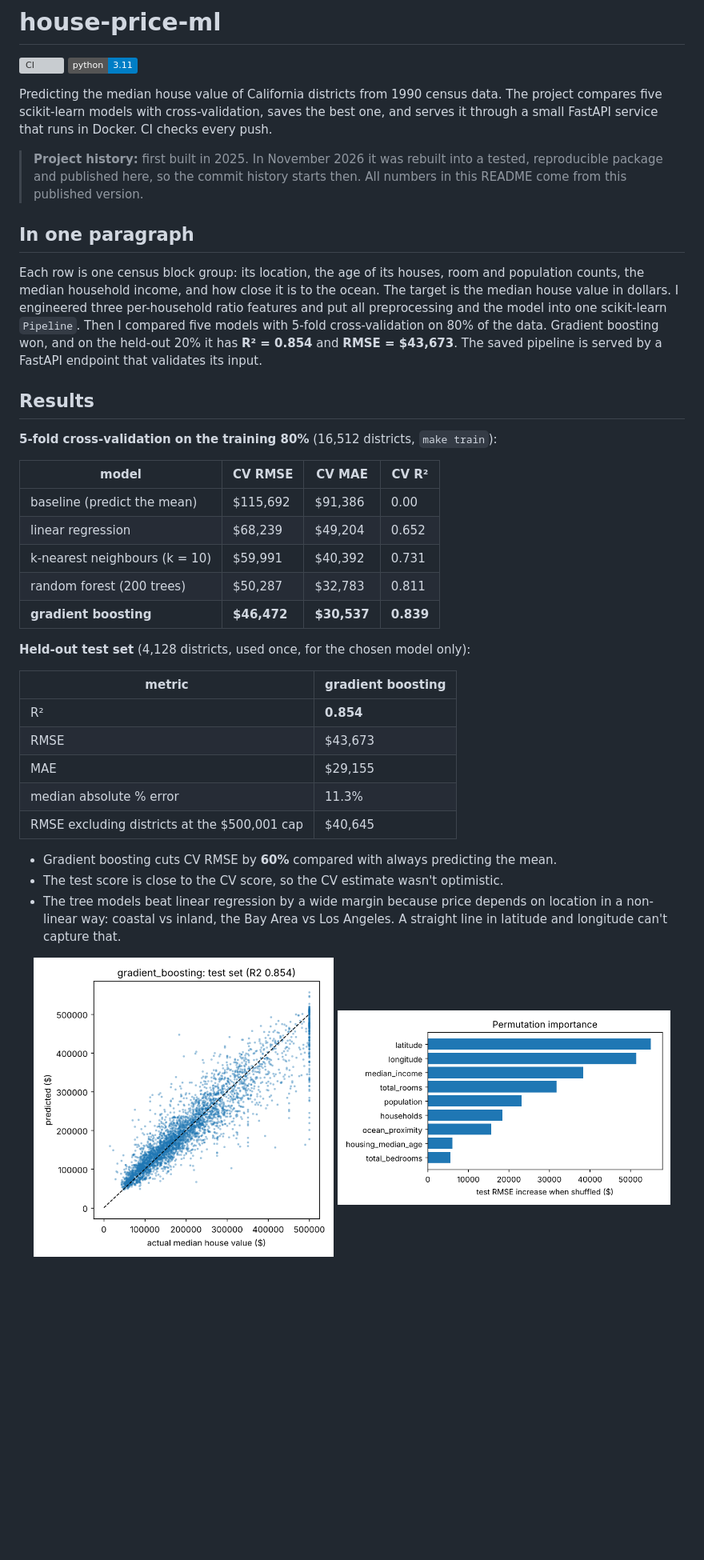
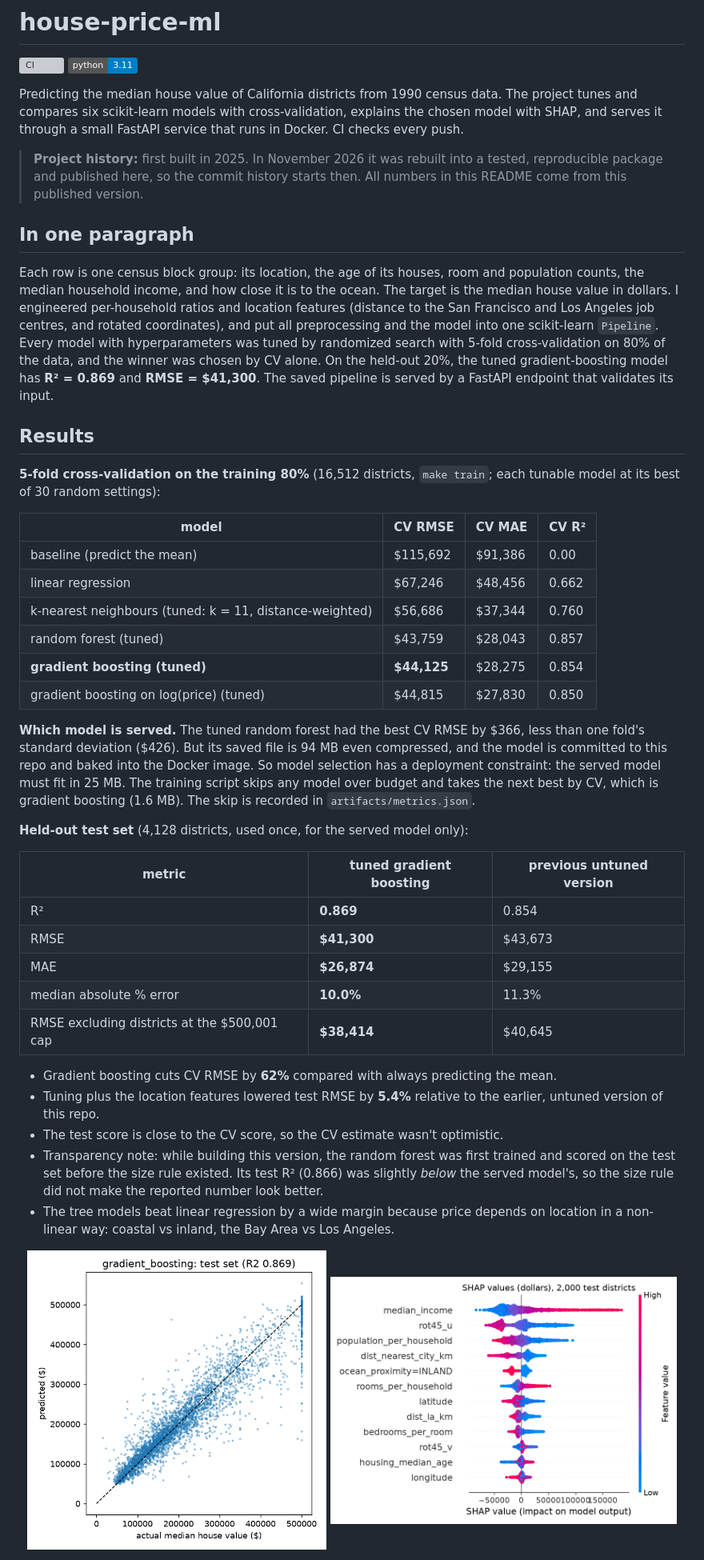
Before and after one commit to John-Ferd/house-price-ml, a Markdown page: README.md, the part around one of its changes. Shown at 80% size. Drawn GitHub-style; pictures changed too: artifacts/importance.png, artifacts/pred_vs_actual.png, artifacts/shap_summary.png (added); badges without logos; blank space fills up the shorter version; grey boxes are pictures that could not be loaded.

```diff
--- a/README.md
+++ b/README.md
@@ -2,39 +2,44 @@
 
 [![CI](https://github.com/John-Ferd/house-price-ml/actions/workflows/ci.yml/badge.svg)](https://github.com/John-Ferd/house-price-ml/actions/workflows/ci.yml) ![Python 3.11](https://img.shields.io/badge/python-3.11-blue)
 
-Predicting the median house value of California districts from 1990 census data. The project compares five scikit-learn models with cross-validation, saves the best one, and serves it through a small FastAPI service that runs in Docker. CI checks every push.
+Predicting the median house value of California districts from 1990 census data. The project tunes and compares six scikit-learn models with cross-validation, explains the chosen model with SHAP, and serves it through a small FastAPI service that runs in Docker. CI checks every push.
 
 > **Project history:** first built in 2025. In November 2026 it was rebuilt into a tested, reproducible package and published here, so the commit history starts then. All numbers in this README come from this published version.
 
 ## In one paragraph
 
-Each row is one census block group: its location, the age of its houses, room and population counts, the median household income, and how close it is to the ocean. The target is the median house value in dollars. I engineered three per-household ratio features and put all preprocessing and the model into one scikit-learn `Pipeline`. Then I compared five models with 5-fold cross-validation on 80% of the data. Gradient boosting won, and on the held-out 20% it has **R² = 0.854** and **RMSE = $43,673**. The saved pipeline is served by a FastAPI endpoint that validates its input.
+Each row is one census block group: its location, the age of its houses, room and population counts, the median household income, and how close it is to the ocean. The target is the median house value in dollars. I engineered per-household ratios and location features (distance to the San Francisco and Los Angeles job centres, and rotated coordinates), and put all preprocessing and the model into one scikit-learn `Pipeline`. Every model with hyperparameters was tuned by randomized search with 5-fold cross-validation on 80% of the data, and the winner was chosen by CV alone. On the held-out 20%, the tuned gradient-boosting model has **R² = 0.869** and **RMSE = $41,300**. The saved pipeline is served by a FastAPI endpoint that validates its input.
 
 ## Results
 
-**5-fold cross-validation on the training 80%** (16,512 districts, `make train`):
+**5-fold cross-validation on the training 80%** (16,512 districts, `make train`; each tunable model at its best of 30 random settings):
 
 | model | CV RMSE | CV MAE | CV R² |
 |---|---|---|---|
 | baseline (predict the mean) | $115,692 | $91,386 | 0.00 |
-| linear regression | $68,239 | $49,204 | 0.652 |
-| k-nearest neighbours (k = 10) | $59,991 | $40,392 | 0.731 |
-| random forest (200 trees) | $50,287 | $32,783 | 0.811 |
-| **gradient boosting** | **$46,472** | **$30,537** | **0.839** |
+| linear regression | $67,246 | $48,456 | 0.662 |
+| k-nearest neighbours (tuned: k = 11, distance-weighted) | $56,686 | $37,344 | 0.760 |
+| random forest (tuned) | $43,759 | $28,043 | 0.857 |
+| **gradient boosting (tuned)** | **$44,125** | $28,275 | 0.854 |
+| gradient boosting on log(price) (tuned) | $44,815 | $27,830 | 0.850 |
 
-**Held-out test set** (4,128 districts, used once, for the chosen model only):
+**Which model is served.** The tuned random forest had the best CV RMSE by $366, less than one fold's standard deviation ($426). But its saved file is 94 MB even compressed, and the model is committed to this repo and baked into the Docker image. So model selection has a deployment constraint: the served model must fit in 25 MB. The training script skips any model over budget and takes the next best by CV, which is gradient boosting (1.6 MB). The skip is recorded in `artifacts/metrics.json`.
 
-| metric | gradient boosting |
-|---|---|
-| R² | **0.854** |
-| RMSE | $43,673 |
-| MAE | $29,155 |
-| median absolute % error | 11.3% |
-| RMSE excluding districts at the $500,001 cap | $40,645 |
+**Held-out test set** (4,128 districts, used once, for the served model only):
 
-- Gradient boosting cuts CV RMSE by **60%** compared with always predicting the mean.
+| metric | tuned gradient boosting | previous untuned version |
+|---|---|---|
+| R² | **0.869** | 0.854 |
+| RMSE | **$41,300** | $43,673 |
+| MAE | **$26,874** | $29,155 |
+| median absolute % error | **10.0%** | 11.3% |
+| RMSE excluding districts at the $500,001 cap | **$38,414** | $40,645 |
+
+- Gradient boosting cuts CV RMSE by **62%** compared with always predicting the mean.
+- Tuning plus the location features lowered test RMSE by **5.4%** relative to the earlier, untuned version of this repo.
 - The test score is close to the CV score, so the CV estimate wasn't optimistic.
-- The tree models beat linear regression by a wide margin because price depends on location in a non-linear way: coastal vs inland, the Bay Area vs Los Angeles. A straight line in latitude and longitude can't capture that.
+- Transparency note: while building this version, the random forest was first trained and scored on the test set before the size rule existed. Its test R² (0.866) was slightly *below* the served model's, so the size rule did not make the reported number look better.
+- The tree models beat linear regression by a wide margin because price depends on location in a non-linear way: coastal vs inland, the Bay Area vs Los Angeles.
 
-<p align="center"><img src="artifacts/pred_vs_actual.png" width="45%"> <img src="artifacts/importance.png" width="50%"></p>
+<p align="center"><img src="artifacts/pred_vs_actual.png" width="45%"> <img src="artifacts/shap_summary.png" width="52%"></p>
 
```
Also changed, not shown: other parts of README.md (+35 -33 lines), 12 other files.
